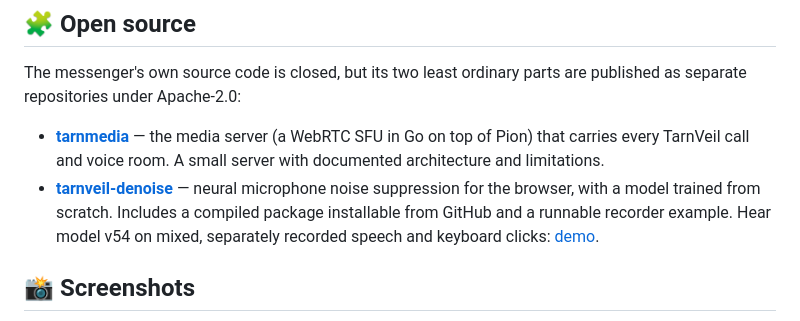
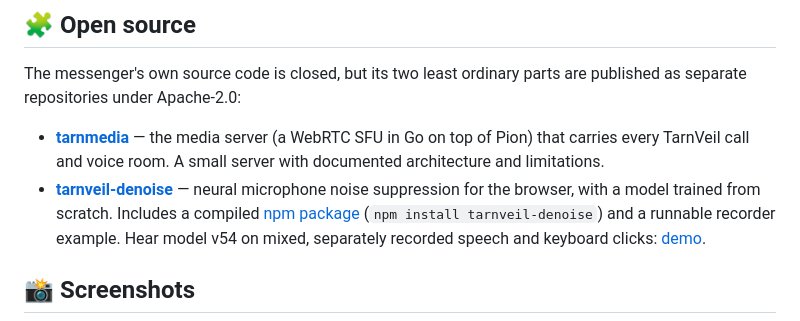
Before and after one commit to Amesu-afk/TarnVeil, a Markdown page: README.en.md, the part around the change. Drawn GitHub-style.

Commit message:
docs: link published denoiser npm package

```diff
--- a/README.en.md
+++ b/README.en.md
@@ -67,7 +67,7 @@ The interface is available in Russian and English and follows your system langua
 The messenger's own source code is closed, but its two least ordinary parts are published as separate repositories under Apache-2.0:
 
 - **[tarnmedia](https://github.com/Amesu-afk/tarnmedia)** — the media server (a WebRTC SFU in Go on top of Pion) that carries every TarnVeil call and voice room. A small server with documented architecture and limitations.
-- **[tarnveil-denoise](https://github.com/Amesu-afk/tarnveil-denoise)** — neural microphone noise suppression for the browser, with a model trained from scratch. Includes a compiled package installable from GitHub and a runnable recorder example. Hear model v54 on mixed, separately recorded speech and keyboard clicks: [demo](https://tarnveil.ru/en/remove-keyboard-noise.html).
+- **[tarnveil-denoise](https://github.com/Amesu-afk/tarnveil-denoise)** — neural microphone noise suppression for the browser, with a model trained from scratch. Includes a compiled [npm package](https://www.npmjs.com/package/tarnveil-denoise) (`npm install tarnveil-denoise`) and a runnable recorder example. Hear model v54 on mixed, separately recorded speech and keyboard clicks: [demo](https://tarnveil.ru/en/remove-keyboard-noise.html).
 
 ## 📸 Screenshots
 
```
Also changed, not shown: README.md (+1 -1 lines).
